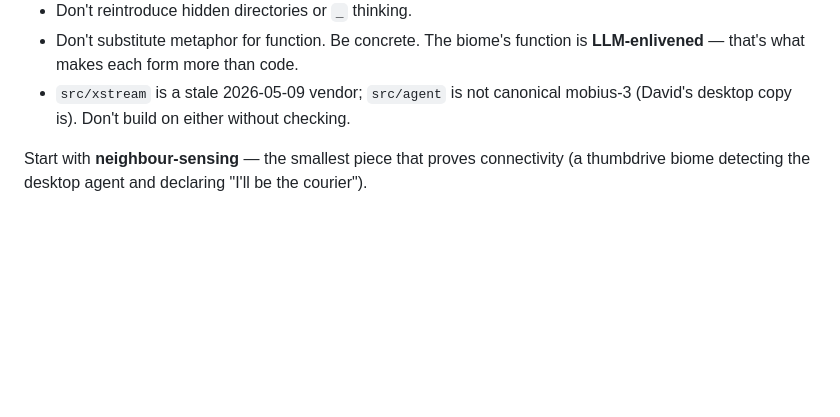
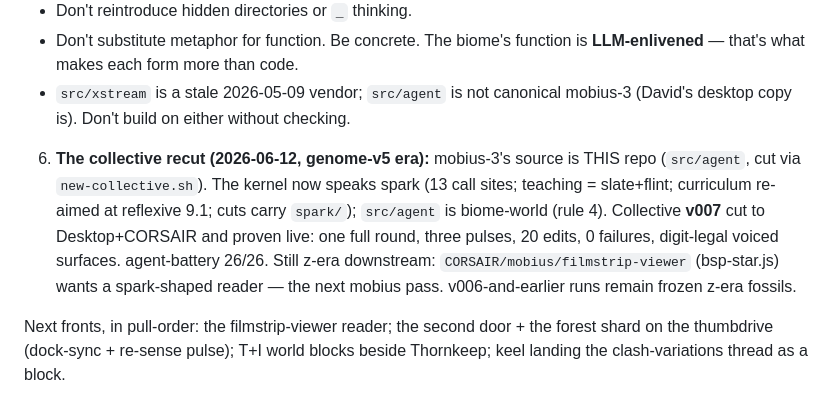
Before and after one commit to pscale-commons/pscale-biome, a Markdown page: docs/handover.md, the part around the change. GitHub-like rendering; blank space fills up the shorter version.

Commit message:
docs(biome): handover — collective v007 recut to spark, alive; filmstrip-viewer is the next z-pass
Co-Authored-By: Claude Fable 5 <noreply@anthropic.com>

```diff
--- a/docs/handover.md
+++ b/docs/handover.md
@@ -28,4 +28,6 @@ You're picking up an experimental project at a deliberate pause. The work is con
 - Don't substitute metaphor for function. Be concrete. The biome's function is **LLM-enlivened** — that's what makes each form more than code.
 - `src/xstream` is a stale 2026-05-09 vendor; `src/agent` is not canonical mobius-3 (David's desktop copy is). Don't build on either without checking.
 
-Start with **neighbour-sensing** — the smallest piece that proves connectivity (a thumbdrive biome detecting the desktop agent and declaring "I'll be the courier").
+6. **The collective recut (2026-06-12, genome-v5 era):** mobius-3's source is THIS repo (`src/agent`, cut via `new-collective.sh`). The kernel now speaks spark (13 call sites; teaching = slate+flint; curriculum re-aimed at reflexive 9.1; cuts carry `spark/`); `src/agent` is biome-world (rule 4). Collective **v007** cut to Desktop+CORSAIR and proven live: one full round, three pulses, 20 edits, 0 failures, digit-legal voiced surfaces. agent-battery 26/26. Still z-era downstream: `CORSAIR/mobius/filmstrip-viewer` (bsp-star.js) wants a spark-shaped reader — the next mobius pass. v006-and-earlier runs remain frozen z-era fossils.
+
+Next fronts, in pull-order: the filmstrip-viewer reader; the second door + the forest shard on the thumbdrive (dock-sync + re-sense pulse); T+I world blocks beside Thornkeep; keel landing the clash-variations thread as a block.
```
